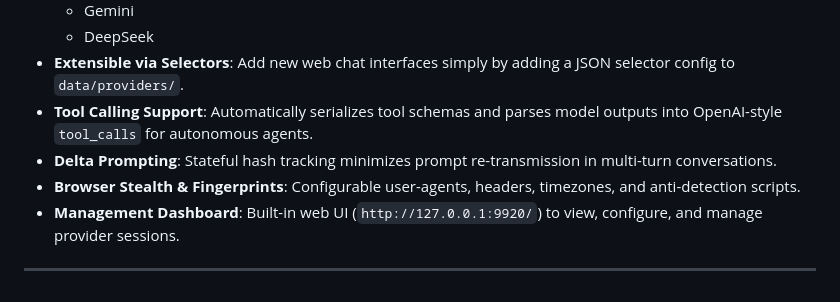
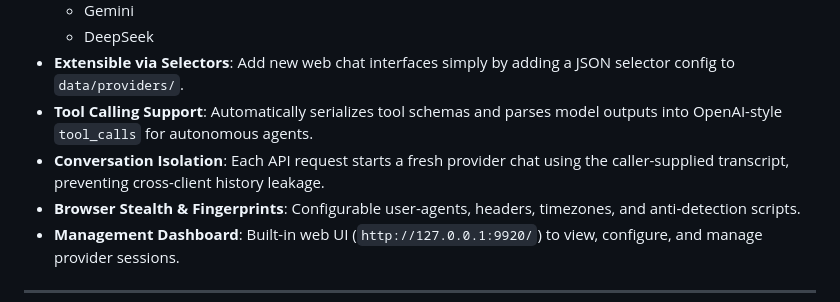
Before and after one commit to usman-faisal-dev/browser-llm-gateway, a Markdown page: README.md, the part around the change. Rendered like a GitHub page.

Commit message:
Document stateless isolated request conversations

```diff
--- a/README.md
+++ b/README.md
@@ -21,7 +21,7 @@ Client Application / Agent  ──>  OpenAI REST API  ──>  Browser LLM Gatew
   - DeepSeek
 - **Extensible via Selectors**: Add new web chat interfaces simply by adding a JSON selector config to `data/providers/`.
 - **Tool Calling Support**: Automatically serializes tool schemas and parses model outputs into OpenAI-style `tool_calls` for autonomous agents.
-- **Delta Prompting**: Stateful hash tracking minimizes prompt re-transmission in multi-turn conversations.
+- **Conversation Isolation**: Each API request starts a fresh provider chat using the caller-supplied transcript, preventing cross-client history leakage.
 - **Browser Stealth & Fingerprints**: Configurable user-agents, headers, timezones, and anti-detection scripts.
 - **Management Dashboard**: Built-in web UI (`http://127.0.0.1:9920/`) to view, configure, and manage provider sessions.
 
```
